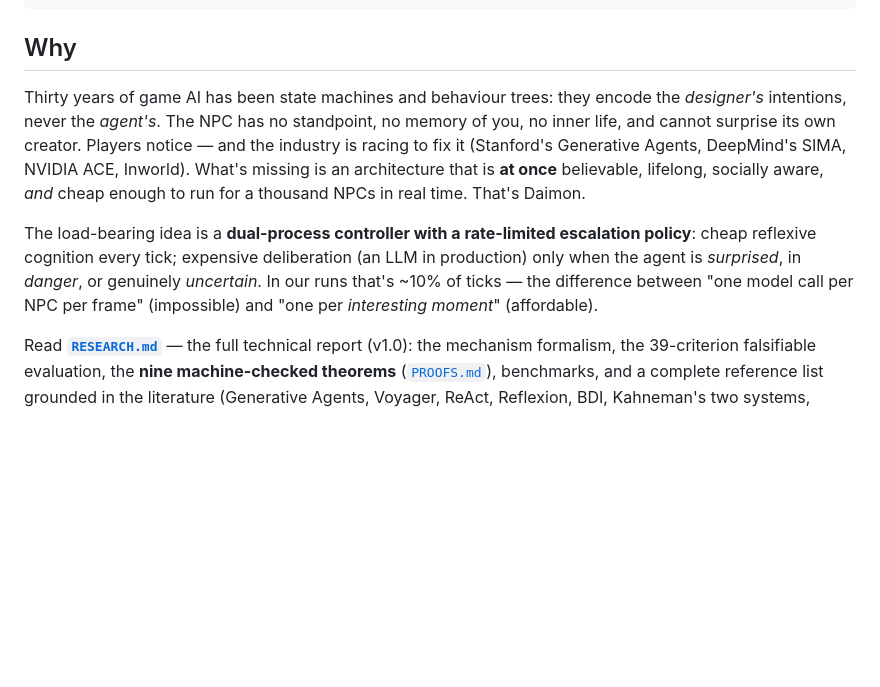
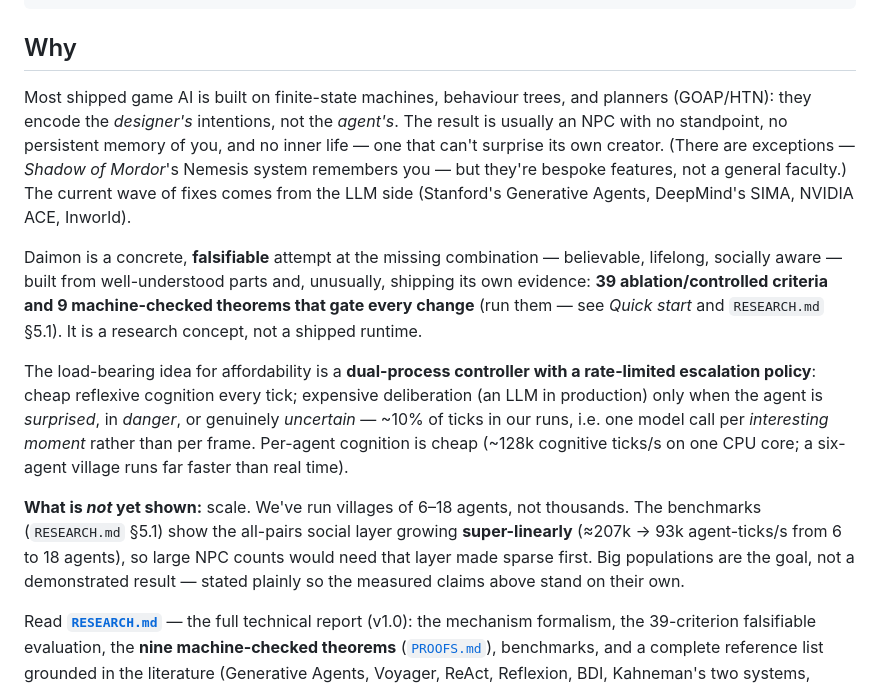
Before and after one commit to OneMuppet/daimon, a Markdown page: README.md, the part around the change. Drawn GitHub-style; blank space fills up the shorter version.

Commit message:
Temper README scale claim to what the benchmark backs
The 'thousand NPCs in real time' line was not supported — our own §5.1 benchmark
shows the all-pairs social layer growing super-linearly (207k→93k agent-ticks/s,
6→18 agents). Reframed: foreground the measured facts (≈128k ticks/s/agent, ~10%
deliberation, 39 criteria + 9 theorems) and state the scale gap plainly.

Co-Authored-By: Claude Opus 4.8 (1M context) <noreply@anthropic.com>

```diff
--- a/README.md
+++ b/README.md
@@ -52,20 +52,34 @@ over a long life — engineered from well-understood parts, arranged correctly.
 
 ## Why
 
-Thirty years of game AI has been state machines and behaviour trees: they encode
-the *designer's* intentions, never the *agent's*. The NPC has no standpoint, no
-memory of you, no inner life, and cannot surprise its own creator. Players notice
-— and the industry is racing to fix it (Stanford's Generative Agents, DeepMind's
-SIMA, NVIDIA ACE, Inworld). What's missing is an architecture that is **at once**
-believable, lifelong, socially aware, *and* cheap enough to run for a thousand
-NPCs in real time. That's Daimon.
+Most shipped game AI is built on finite-state machines, behaviour trees, and
+planners (GOAP/HTN): they encode the *designer's* intentions, not the *agent's*.
+The result is usually an NPC with no standpoint, no persistent memory of you, and
+no inner life — one that can't surprise its own creator. (There are exceptions —
+*Shadow of Mordor*'s Nemesis system remembers you — but they're bespoke features,
+not a general faculty.) The current wave of fixes comes from the LLM side
+(Stanford's Generative Agents, DeepMind's SIMA, NVIDIA ACE, Inworld).
 
-The load-bearing idea is a **dual-process controller with a rate-limited
-escalation policy**: cheap reflexive cognition every tick; expensive
+Daimon is a concrete, **falsifiable** attempt at the missing combination —
+believable, lifelong, socially aware — built from well-understood parts and,
+unusually, shipping its own evidence: **39 ablation/controlled criteria and 9
+machine-checked theorems that gate every change** (run them — see *Quick start*
+and `RESEARCH.md` §5.1). It is a research concept, not a shipped runtime.
+
+The load-bearing idea for affordability is a **dual-process controller with a
+rate-limited escalation policy**: cheap reflexive cognition every tick; expensive
 deliberation (an LLM in production) only when the agent is *surprised*, in
-*danger*, or genuinely *uncertain*. In our runs that's ~10% of ticks — the
-difference between "one model call per NPC per frame" (impossible) and "one per
-*interesting moment*" (affordable).
+*danger*, or genuinely *uncertain* — ~10% of ticks in our runs, i.e. one model
+call per *interesting moment* rather than per frame. Per-agent cognition is cheap
+(~128k cognitive ticks/s on one CPU core; a six-agent village runs far faster
+than real time).
+
+**What is *not* yet shown:** scale. We've run villages of 6–18 agents, not
+thousands. The benchmarks (`RESEARCH.md` §5.1) show the all-pairs social layer
+growing **super-linearly** (≈207k → 93k agent-ticks/s from 6 to 18 agents), so
+large NPC counts would need that layer made sparse first. Big populations are the
+goal, not a demonstrated result — stated plainly so the measured claims above
+stand on their own.
 
 Read **[`RESEARCH.md`](./RESEARCH.md)** — the full technical report (v1.0): the
 mechanism formalism, the 39-criterion falsifiable evaluation, the **nine
```
